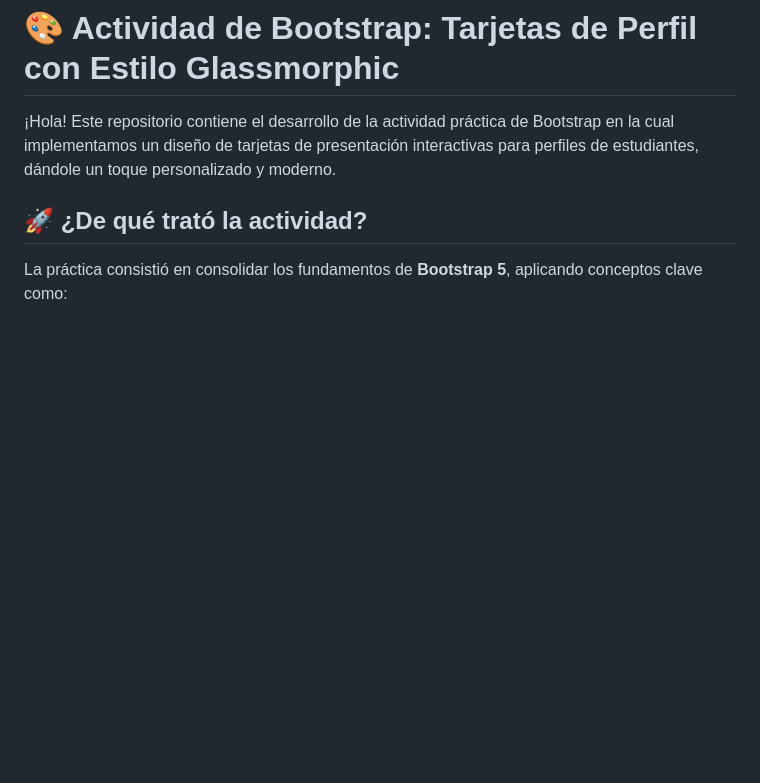
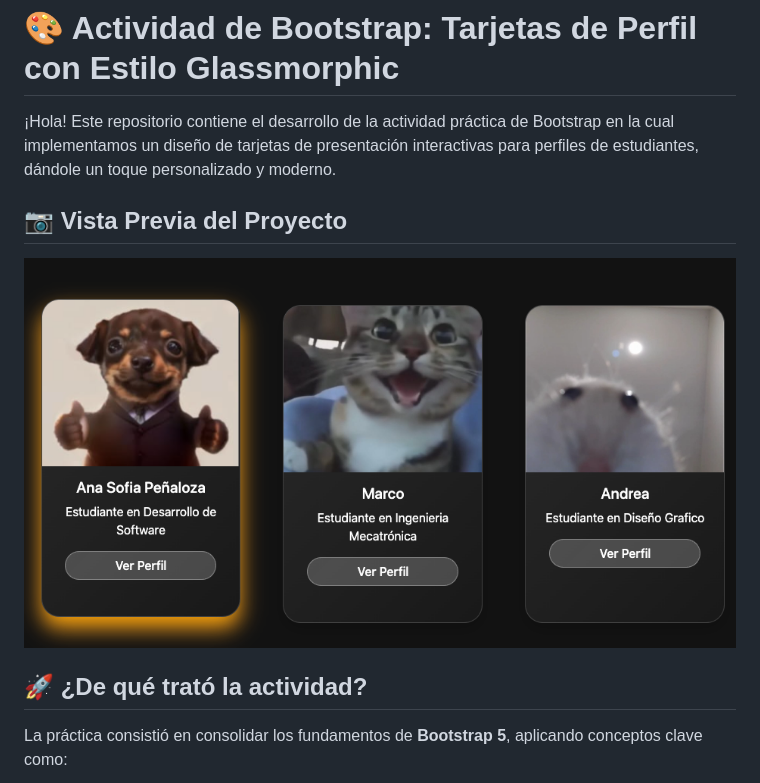
Before and after one commit to amatist008/ActividadBootstrap, a Markdown page: README.md, the part around the change. GitHub-like rendering; pictures changed too: images/captura-de-la-actividad.png (added); blank space fills up the shorter version.

Commit message:
Agregue la foto previa de la actividad

```diff
--- a/README.md
+++ b/README.md
@@ -1,6 +1,9 @@
 # 🎨 Actividad de Bootstrap: Tarjetas de Perfil con Estilo Glassmorphic
 
 ¡Hola! Este repositorio contiene el desarrollo de la actividad práctica de Bootstrap en la cual implementamos un diseño de tarjetas de presentación interactivas para perfiles de estudiantes, dándole un toque personalizado y moderno.
+
+## 📷 Vista Previa del Proyecto
+![Captura del proyecto](/images/captura-de-la-actividad.png)
 
 ## 🚀 ¿De qué trató la actividad?
 La práctica consistió en consolidar los fundamentos de **Bootstrap 5**, aplicando conceptos clave como:
```
